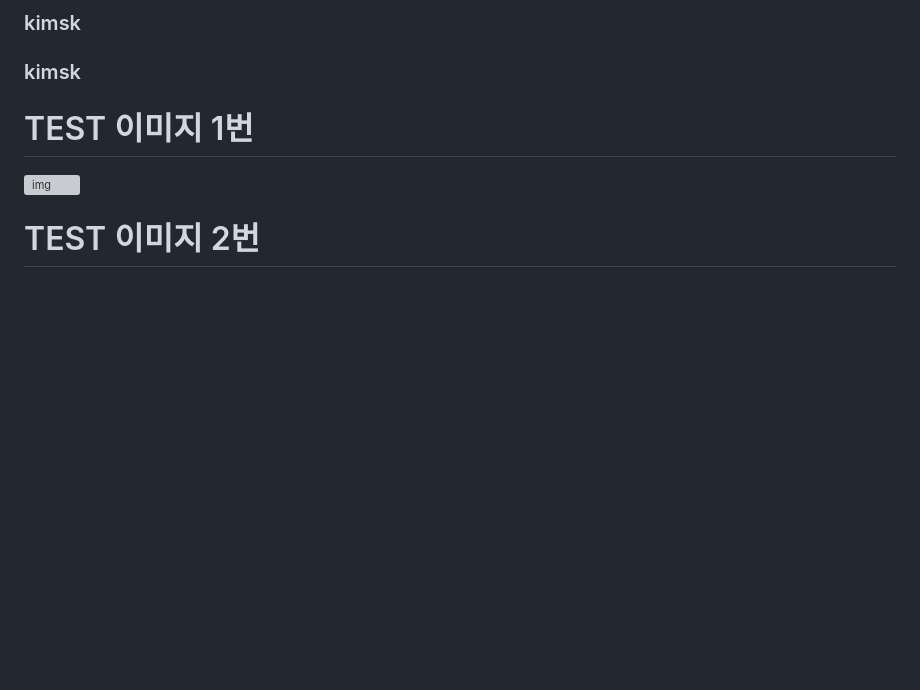
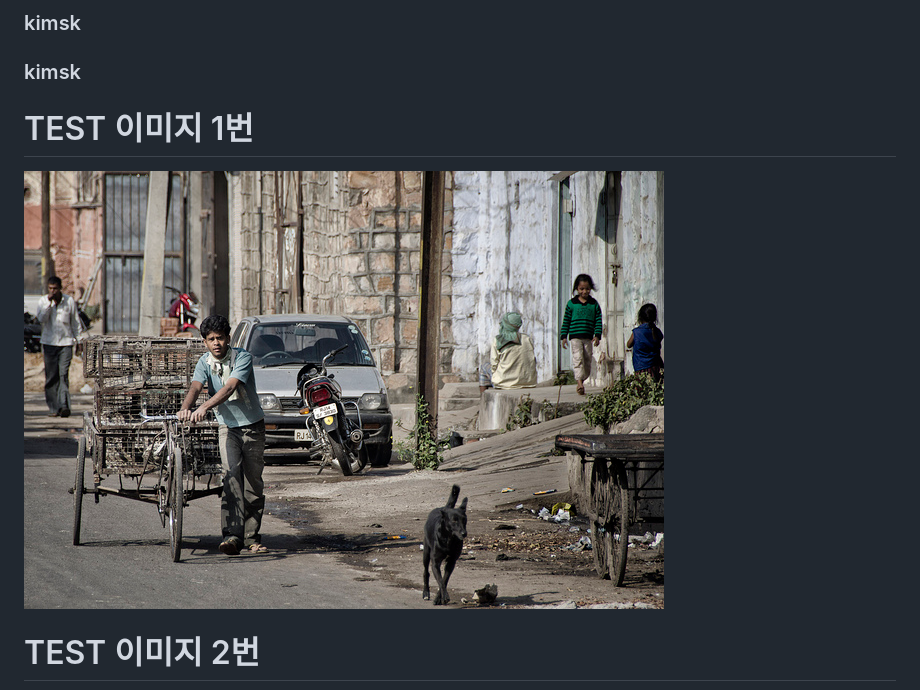
Before and after one commit to seadatalab/sealab, a Markdown page: 그래프 데이터 베이스.md, the part around the change printed below. Rendered like a GitHub page; pictures changed too: img/image3.jpg (added); blank space fills up the shorter version; grey boxes are pictures that could not be loaded.

```diff
--- a/그래프 데이터 베이스.md
+++ b/그래프 데이터 베이스.md
@@ -14,7 +14,7 @@
 ### kimsk
 
 # TEST 이미지 1번
-![img](./images/image3.jpg)
+![img](./img/image3.jpg)
 
 # TEST 이미지 2번
 ![img](./bus.jpeg)
```
Also changed, not shown: other parts of 그래프 데이터 베이스.md (+0 -3 lines), bus.jpeg (added).
